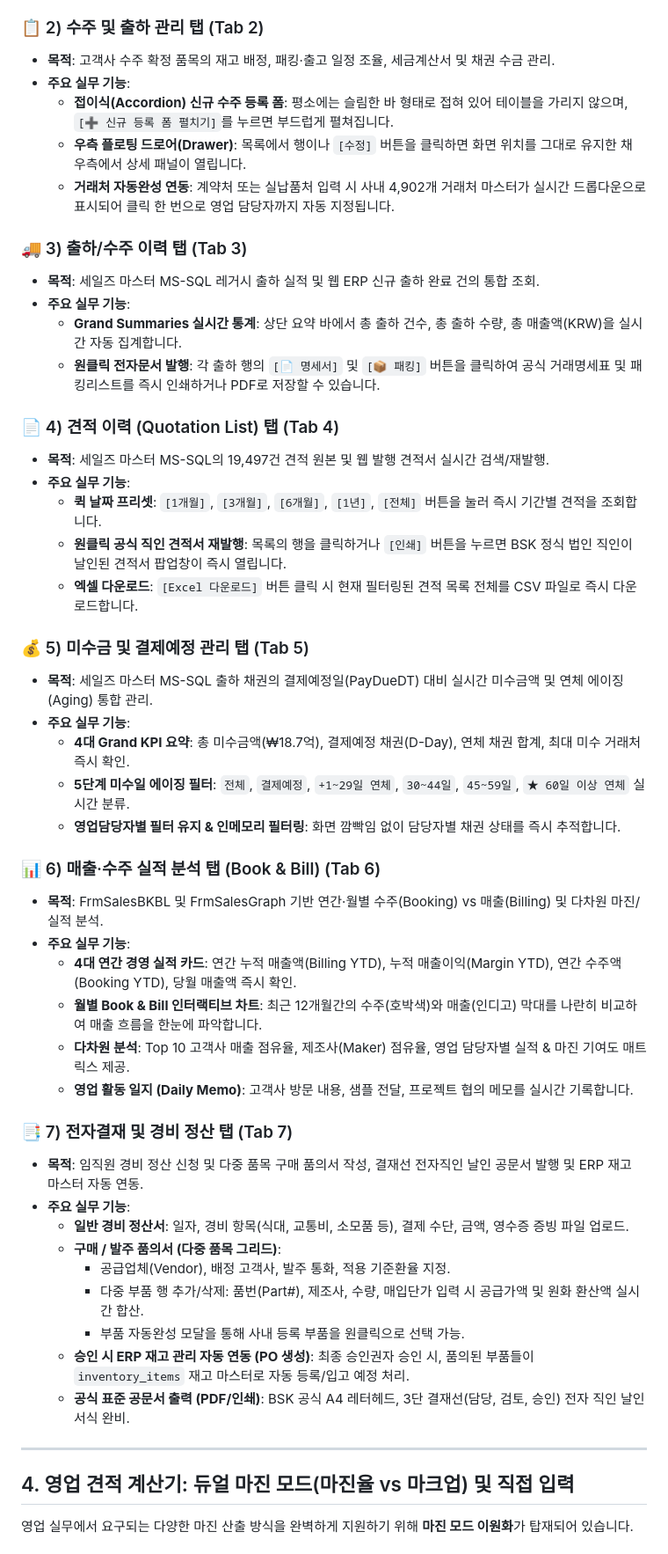
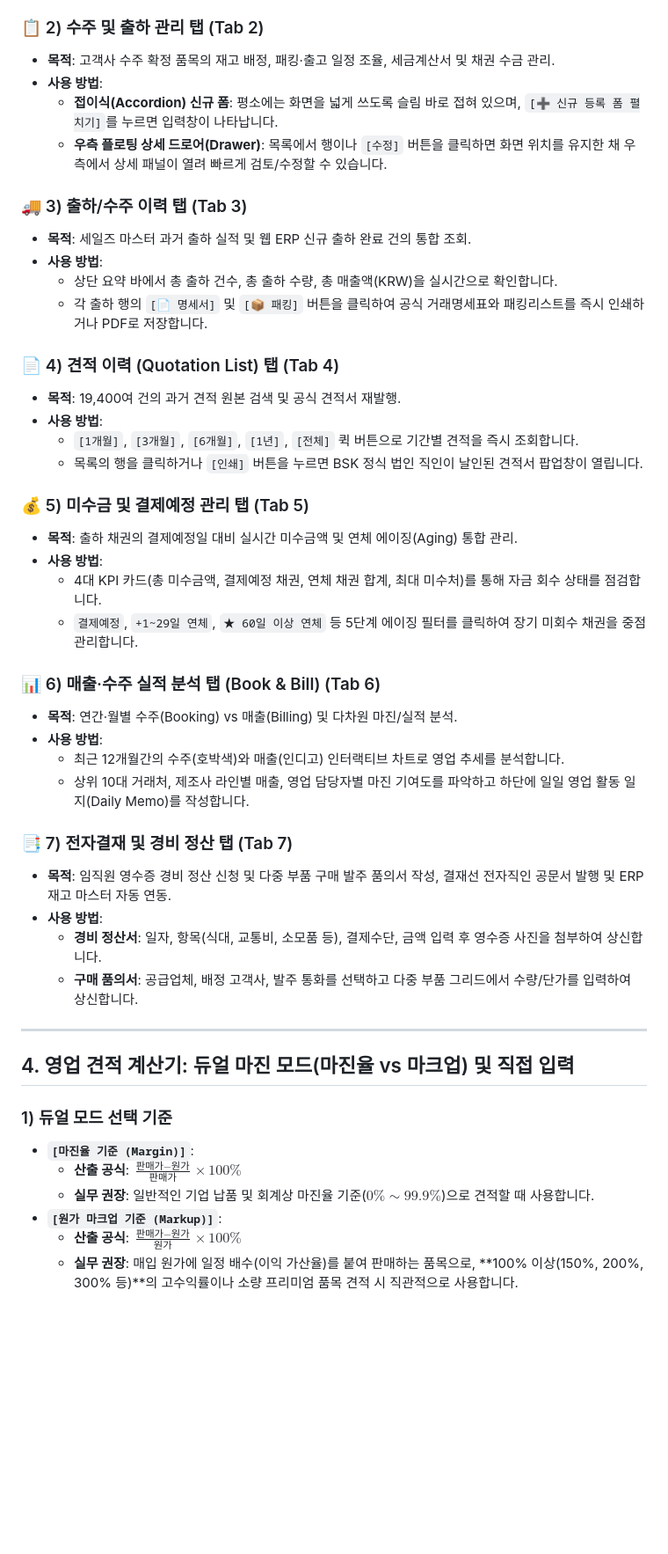
Before and after one commit to sku4806/fx-margin-simulator, a Markdown page: public/BSK_ERP_User_Manual.md, the part around one of its changes. Shown at 88% size. GitHub-like rendering; blank space fills up the shorter version.

```diff
--- a/public/BSK_ERP_User_Manual.md
+++ b/public/BSK_ERP_User_Manual.md
@@ -75,49 +87,39 @@
 
 ### 📋 2) 수주 및 출하 관리 탭 (Tab 2)
 - **목적**: 고객사 수주 확정 품목의 재고 배정, 패킹·출고 일정 조율, 세금계산서 및 채권 수금 관리.
-- **주요 실무 기능**:
-  - **접이식(Accordion) 신규 수주 등록 폼**: 평소에는 슬림한 바 형태로 접혀 있어 테이블을 가리지 않으며, `[➕ 신규 등록 폼 펼치기]`를 누르면 부드럽게 펼쳐집니다.
-  - **우측 플로팅 드로어(Drawer)**: 목록에서 행이나 `[수정]` 버튼을 클릭하면 화면 위치를 그대로 유지한 채 우측에서 상세 패널이 열립니다.
-  - **거래처 자동완성 연동**: 계약처 또는 실납품처 입력 시 사내 4,902개 거래처 마스터가 실시간 드롭다운으로 표시되어 클릭 한 번으로 영업 담당자까지 자동 지정됩니다.
+- **사용 방법**:
+  - **접이식(Accordion) 신규 폼**: 평소에는 화면을 넓게 쓰도록 슬림 바로 접혀 있으며, `[➕ 신규 등록 폼 펼치기]`를 누르면 입력창이 나타납니다.
+  - **우측 플로팅 상세 드로어(Drawer)**: 목록에서 행이나 `[수정]` 버튼을 클릭하면 화면 위치를 유지한 채 우측에서 상세 패널이 열려 빠르게 검토/수정할 수 있습니다.
 
 ### 🚚 3) 출하/수주 이력 탭 (Tab 3)
-- **목적**: 세일즈 마스터 MS-SQL 레거시 출하 실적 및 웹 ERP 신규 출하 완료 건의 통합 조회.
-- **주요 실무 기능**:
-  - **Grand Summaries 실시간 통계**: 상단 요약 바에서 총 출하 건수, 총 출하 수량, 총 매출액(KRW)을 실시간 자동 집계합니다.
-  - **원클릭 전자문서 발행**: 각 출하 행의 `[📄 명세서]` 및 `[📦 패킹]` 버튼을 클릭하여 공식 거래명세표 및 패킹리스트를 즉시 인쇄하거나 PDF로 저장할 수 있습니다.
+- **목적**: 세일즈 마스터 과거 출하 실적 및 웹 ERP 신규 출하 완료 건의 통합 조회.
+- **사용 방법**:
+  - 상단 요약 바에서 총 출하 건수, 총 출하 수량, 총 매출액(KRW)을 실시간으로 확인합니다.
+  - 각 출하 행의 `[📄 명세서]` 및 `[📦 패킹]` 버튼을 클릭하여 공식 거래명세표와 패킹리스트를 즉시 인쇄하거나 PDF로 저장합니다.
 
 ### 📄 4) 견적 이력 (Quotation List) 탭 (Tab 4)
-- **목적**: 세일즈 마스터 MS-SQL의 19,497건 견적 원본 및 웹 발행 견적서 실시간 검색/재발행.
-- **주요 실무 기능**:
-  - **퀵 날짜 프리셋**: `[1개월]`, `[3개월]`, `[6개월]`, `[1년]`, `[전체]` 버튼을 눌러 즉시 기간별 견적을 조회합니다.
-  - **원클릭 공식 직인 견적서 재발행**: 목록의 행을 클릭하거나 `[인쇄]` 버튼을 누르면 BSK 정식 법인 직인이 날인된 견적서 팝업창이 즉시 열립니다.
-  - **엑셀 다운로드**: `[Excel 다운로드]` 버튼 클릭 시 현재 필터링된 견적 목록 전체를 CSV 파일로 즉시 다운로드합니다.
+- **목적**: 19,400여 건의 과거 견적 원본 검색 및 공식 견적서 재발행.
+- **사용 방법**:
+  - `[1개월]`, `[3개월]`, `[6개월]`, `[1년]`, `[전체]` 퀵 버튼으로 기간별 견적을 즉시 조회합니다.
+  - 목록의 행을 클릭하거나 `[인쇄]` 버튼을 누르면 BSK 정식 법인 직인이 날인된 견적서 팝업창이 열립니다.
 
 ### 💰 5) 미수금 및 결제예정 관리 탭 (Tab 5)
-- **목적**: 세일즈 마스터 MS-SQL 출하 채권의 결제예정일(PayDueDT) 대비 실시간 미수금액 및 연체 에이징(Aging) 통합 관리.
-- **주요 실무 기능**:
-  - **4대 Grand KPI 요약**: 총 미수금액(₩18.7억), 결제예정 채권(D-Day), 연체 채권 합계, 최대 미수 거래처 즉시 확인.
-  - **5단계 미수일 에이징 필터**: `전체`, `결제예정`, `+1~29일 연체`, `30~44일`, `45~59일`, `★ 60일 이상 연체` 실시간 분류.
-  - **영업담당자별 필터 유지 & 인메모리 필터링**: 화면 깜빡임 없이 담당자별 채권 상태를 즉시 추적합니다.
+- **목적**: 출하 채권의 결제예정일 대비 실시간 미수금액 및 연체 에이징(Aging) 통합 관리.
+- **사용 방법**:
+  - 4대 KPI 카드(총 미수금액, 결제예정 채권, 연체 채권 합계, 최대 미수처)를 통해 자금 회수 상태를 점검합니다.
+  - `결제예정`, `+1~29일 연체`, `★ 60일 이상 연체` 등 5단계 에이징 필터를 클릭하여 장기 미회수 채권을 중점 관리합니다.
 
 ### 📊 6) 매출·수주 실적 분석 탭 (Book & Bill) (Tab 6)
-- **목적**: FrmSalesBKBL 및 FrmSalesGraph 기반 연간·월별 수주(Booking) vs 매출(Billing) 및 다차원 마진/실적 분석.
-- **주요 실무 기능**:
-  - **4대 연간 경영 실적 카드**: 연간 누적 매출액(Billing YTD), 누적 매출이익(Margin YTD), 연간 수주액(Booking YTD), 당월 매출액 즉시 확인.
-  - **월별 Book & Bill 인터랙티브 차트**: 최근 12개월간의 수주(호박색)와 매출(인디고) 막대를 나란히 비교하여 매출 흐름을 한눈에 파악합니다.
-  - **다차원 분석**: Top 10 고객사 매출 점유율, 제조사(Maker) 점유율, 영업 담당자별 실적 & 마진 기여도 매트릭스 제공.
-  - **영업 활동 일지 (Daily Memo)**: 고객사 방문 내용, 샘플 전달, 프로젝트 협의 메모를 실시간 기록합니다.
+- **목적**: 연간·월별 수주(Booking) vs 매출(Billing) 및 다차원 마진/실적 분석.
+- **사용 방법**:
+  - 최근 12개월간의 수주(호박색)와 매출(인디고) 인터랙티브 차트로 영업 추세를 분석합니다.
+  - 상위 10대 거래처, 제조사 라인별 매출, 영업 담당자별 마진 기여도를 파악하고 하단에 일일 영업 활동 일지(Daily Memo)를 작성합니다.
 
 ### 📑 7) 전자결재 및 경비 정산 탭 (Tab 7)
-- **목적**: 임직원 경비 정산 신청 및 다중 품목 구매 품의서 작성, 결재선 전자직인 날인 공문서 발행 및 ERP 재고 마스터 자동 연동.
-- **주요 실무 기능**:
-  - **일반 경비 정산서**: 일자, 경비 항목(식대, 교통비, 소모품 등), 결제 수단, 금액, 영수증 증빙 파일 업로드.
-  - **구매 / 발주 품의서 (다중 품목 그리드)**:
-    - 공급업체(Vendor), 배정 고객사, 발주 통화, 적용 기준환율 지정.
-    - 다중 부품 행 추가/삭제: 품번(Part#), 제조사, 수량, 매입단가 입력 시 공급가액 및 원화 환산액 실시간 합산.
-    - 부품 자동완성 모달을 통해 사내 등록 부품을 원클릭으로 선택 가능.
-  - **승인 시 ERP 재고 관리 자동 연동 (PO 생성)**: 최종 승인권자 승인 시, 품의된 부품들이 `inventory_items` 재고 마스터로 자동 등록/입고 예정 처리.
-  - **공식 표준 공문서 출력 (PDF/인쇄)**: BSK 공식 A4 레터헤드, 3단 결재선(담당, 검토, 승인) 전자 직인 날인 서식 완비.
+- **목적**: 임직원 영수증 경비 정산 신청 및 다중 부품 구매 발주 품의서 작성, 결재선 전자직인 공문서 발행 및 ERP 재고 마스터 자동 연동.
+- **사용 방법**:
+  - **경비 정산서**: 일자, 항목(식대, 교통비, 소모품 등), 결제수단, 금액 입력 후 영수증 사진을 첨부하여 상신합니다.
+  - **구매 품의서**: 공급업체, 배정 고객사, 발주 통화를 선택하고 다중 부품 그리드에서 수량/단가를 입력하여 상신합니다.
 
 ---
 
@@ -125,5 +127,11 @@
 
 ## 4. 영업 견적 계산기: 듀얼 마진 모드(마진율 vs 마크업) 및 직접 입력
 
-영업 실무에서 요구되는 다양한 마진 산출 방식을 완벽하게 지원하기 위해 **마진 모드 이원화**가 탑재되어 있습니다.
+### 1) 듀얼 모드 선택 기준
+- **`[마진율 기준 (Margin)]`**:
+  - **산출 공식**: $\frac{\text{판매가} - \text{원가}}{\text{판매가}} \times 100\%$
+  - **실무 권장**: 일반적인 기업 납품 및 회계상 마진율 기준($0\% \sim 99.9\%$)으로 견적할 때 사용합니다.
+- **`[원가 마크업 기준 (Markup)]`**:
+  - **산출 공식**: $\frac{\text{판매가} - \text{원가}}{\text{원가}} \times 100\%$
+  - **실무 권장**: 매입 원가에 일정 배수(이익 가산율)를 붙여 판매하는 품목으로, **100% 이상(150%, 200%, 300% 등)**의 고수익률이나 소량 프리미엄 품목 견적 시 직관적으로 사용합니다.
 
```
Also changed, not shown: other parts of public/BSK_ERP_User_Manual.md (+117 -114 lines).
